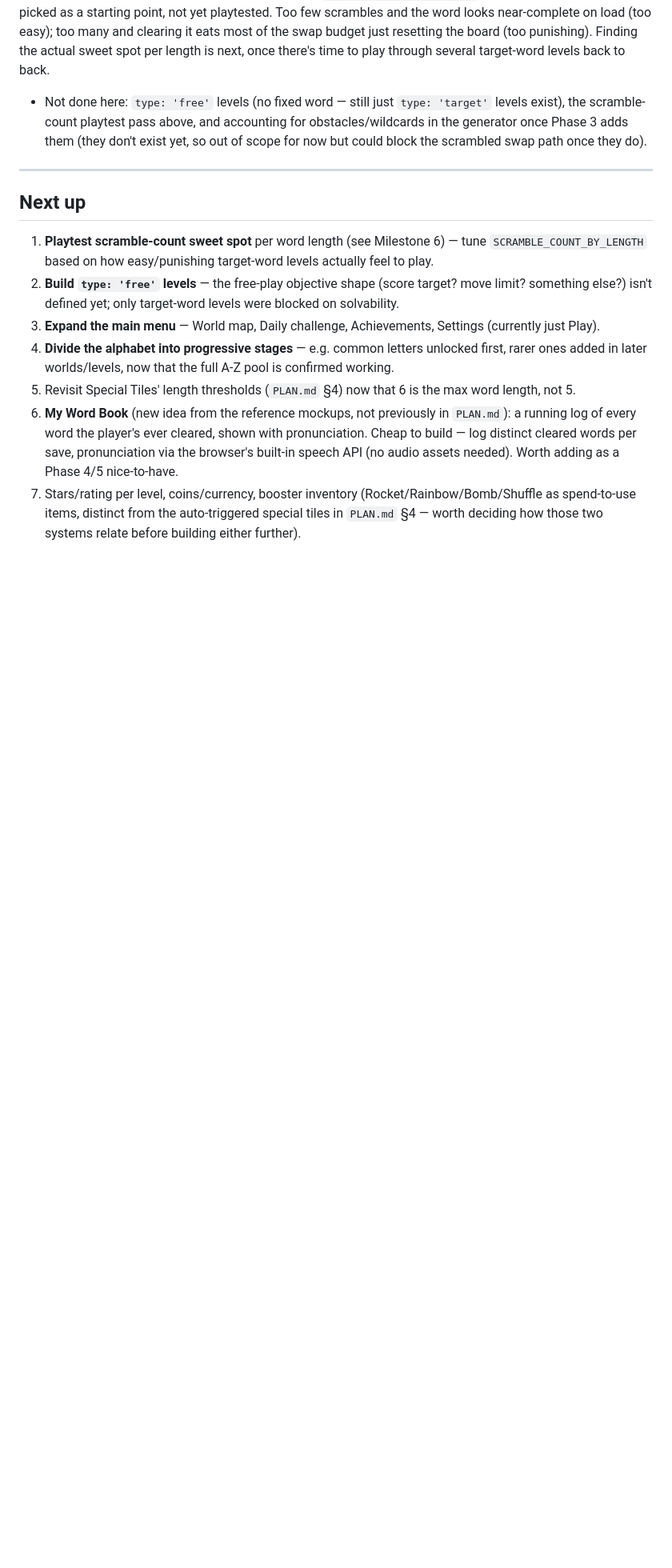
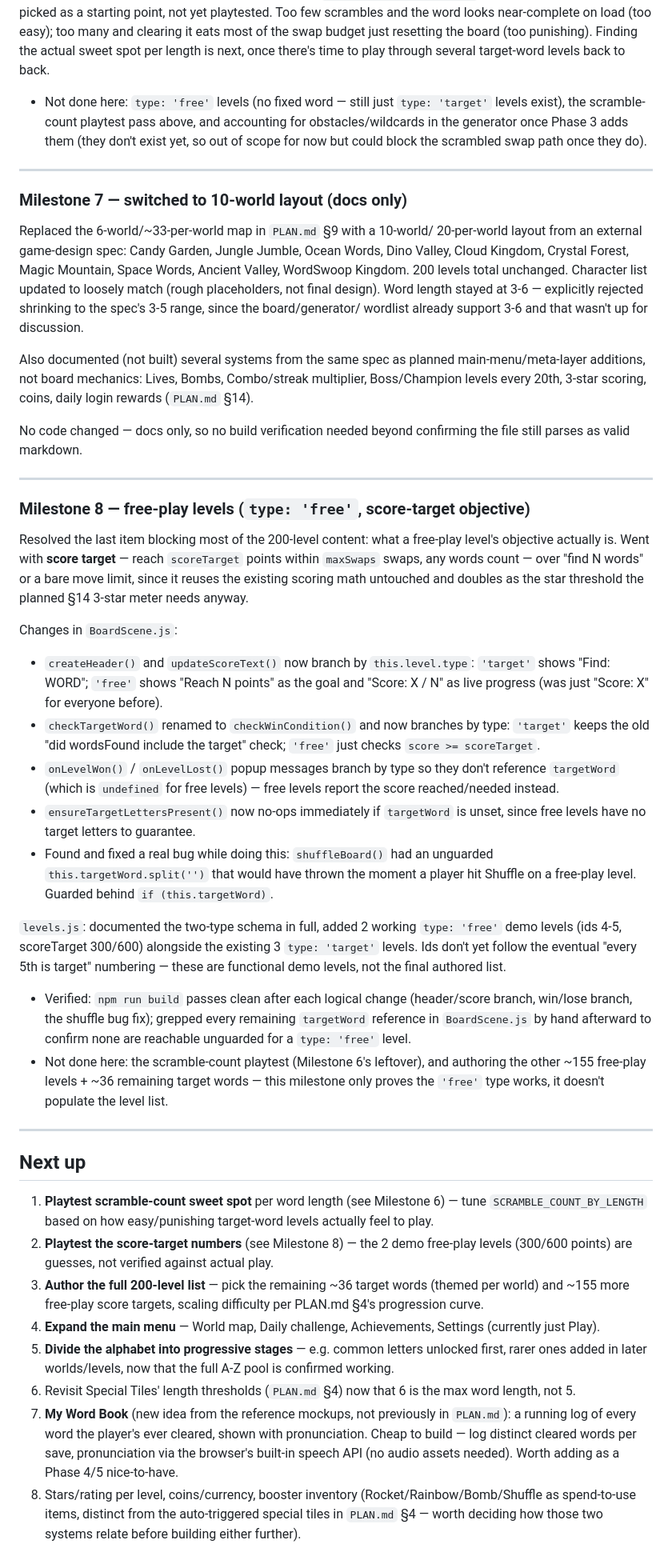
Before and after one commit to doxxedghostman/alphabet-adventure, a Markdown page: update.md, the part around the change. Shown at 80% size. Rendered like a GitHub page; blank space fills up the shorter version.

Commit message:
Docs: log free-play score-target implementation (Milestone 8)
PLAN.md: Phase 2 summary now covers both level types (5 levels
exist: 3 target, 2 free). Phase 6 documents the score-target
decision and why it was chosen over the alternatives.

update.md: added Milestone 7 (retroactive log for the 10-world
switch from last session, which was docs-only and hadn't been
logged here yet) and Milestone 8 (this session's free-play
implementation, including the shuffleBoard() bug fix). Updated
Next up: removed the now-resolved 'define free-play objective'
item, added playtesting the score-target numbers and authoring
the full 200-level list as follow-ups.

```diff
--- a/update.md
+++ b/update.md
@@ -339,28 +339,98 @@ play through several target-word levels back to back.
 
 ---
 
+### Milestone 7 — switched to 10-world layout (docs only)
+
+Replaced the 6-world/~33-per-world map in `PLAN.md` §9 with a 10-world/
+20-per-world layout from an external game-design spec: Candy Garden,
+Jungle Jumble, Ocean Words, Dino Valley, Cloud Kingdom, Crystal Forest,
+Magic Mountain, Space Words, Ancient Valley, WordSwoop Kingdom. 200
+levels total unchanged. Character list updated to loosely match (rough
+placeholders, not final design). Word length stayed at 3-6 — explicitly
+rejected shrinking to the spec's 3-5 range, since the board/generator/
+wordlist already support 3-6 and that wasn't up for discussion.
+
+Also documented (not built) several systems from the same spec as
+planned main-menu/meta-layer additions, not board mechanics: Lives,
+Bombs, Combo/streak multiplier, Boss/Champion levels every 20th,
+3-star scoring, coins, daily login rewards (`PLAN.md` §14).
+
+No code changed — docs only, so no build verification needed beyond
+confirming the file still parses as valid markdown.
+
+---
+
+### Milestone 8 — free-play levels (`type: 'free'`, score-target objective)
+
+Resolved the last item blocking most of the 200-level content: what a
+free-play level's objective actually is. Went with **score target** —
+reach `scoreTarget` points within `maxSwaps` swaps, any words count —
+over "find N words" or a bare move limit, since it reuses the existing
+scoring math untouched and doubles as the star threshold the planned
+§14 3-star meter needs anyway.
+
+Changes in `BoardScene.js`:
+- `createHeader()` and `updateScoreText()` now branch by
+  `this.level.type`: `'target'` shows "Find: WORD"; `'free'` shows
+  "Reach N points" as the goal and "Score: X / N" as live progress
+  (was just "Score: X" for everyone before).
+- `checkTargetWord()` renamed to `checkWinCondition()` and now branches
+  by type: `'target'` keeps the old "did wordsFound include the target"
+  check; `'free'` just checks `score >= scoreTarget`.
+- `onLevelWon()` / `onLevelLost()` popup messages branch by type so
+  they don't reference `targetWord` (which is `undefined` for free
+  levels) — free levels report the score reached/needed instead.
+- `ensureTargetLettersPresent()` now no-ops immediately if
+  `targetWord` is unset, since free levels have no target letters to
+  guarantee.
+- Found and fixed a real bug while doing this: `shuffleBoard()` had an
+  unguarded `this.targetWord.split('')` that would have thrown the
+  moment a player hit Shuffle on a free-play level. Guarded behind
+  `if (this.targetWord)`.
+
+`levels.js`: documented the two-type schema in full, added 2 working
+`type: 'free'` demo levels (ids 4-5, scoreTarget 300/600) alongside the
+existing 3 `type: 'target'` levels. Ids don't yet follow the eventual
+"every 5th is target" numbering — these are functional demo levels,
+not the final authored list.
+
+- Verified: `npm run build` passes clean after each logical change
+  (header/score branch, win/lose branch, the shuffle bug fix); grepped
+  every remaining `targetWord` reference in `BoardScene.js` by hand
+  afterward to confirm none are reachable unguarded for a `type:
+  'free'` level.
+- Not done here: the scramble-count playtest (Milestone 6's leftover),
+  and authoring the other ~155 free-play levels + ~36 remaining target
+  words — this milestone only proves the `'free'` type works, it
+  doesn't populate the level list.
+
+---
+
 ## Next up
 
 1. **Playtest scramble-count sweet spot** per word length (see
    Milestone 6) — tune `SCRAMBLE_COUNT_BY_LENGTH` based on how
    easy/punishing target-word levels actually feel to play.
-2. **Build `type: 'free'` levels** — the free-play objective shape
-   (score target? move limit? something else?) isn't defined yet;
-   only target-word levels were blocked on solvability.
-3. **Expand the main menu** — World map, Daily challenge, Achievements,
+2. **Playtest the score-target numbers** (see Milestone 8) — the 2 demo
+   free-play levels (300/600 points) are guesses, not verified against
+   actual play.
+3. **Author the full 200-level list** — pick the remaining ~36 target
+   words (themed per world) and ~155 more free-play score targets,
+   scaling difficulty per PLAN.md §4's progression curve.
+4. **Expand the main menu** — World map, Daily challenge, Achievements,
    Settings (currently just Play).
-4. **Divide the alphabet into progressive stages** — e.g. common
+5. **Divide the alphabet into progressive stages** — e.g. common
    letters unlocked first, rarer ones added in later worlds/levels,
    now that the full A-Z pool is confirmed working.
-5. Revisit Special Tiles' length thresholds (`PLAN.md` §4) now that 6
+6. Revisit Special Tiles' length thresholds (`PLAN.md` §4) now that 6
    is the max word length, not 5.
-6. **My Word Book** (new idea from the reference mockups, not
+7. **My Word Book** (new idea from the reference mockups, not
    previously in `PLAN.md`): a running log of every word the player's
    ever cleared, shown with pronunciation. Cheap to build — log
    distinct cleared words per save, pronunciation via the browser's
    built-in speech API (no audio assets needed). Worth adding as a
    Phase 4/5 nice-to-have.
-7. Stars/rating per level, coins/currency, booster inventory
+8. Stars/rating per level, coins/currency, booster inventory
    (Rocket/Rainbow/Bomb/Shuffle as spend-to-use items, distinct from
    the auto-triggered special tiles in `PLAN.md` §4 — worth deciding
    how those two systems relate before building either further).
```
Also changed, not shown: PLAN.md (+19 -11 lines).
